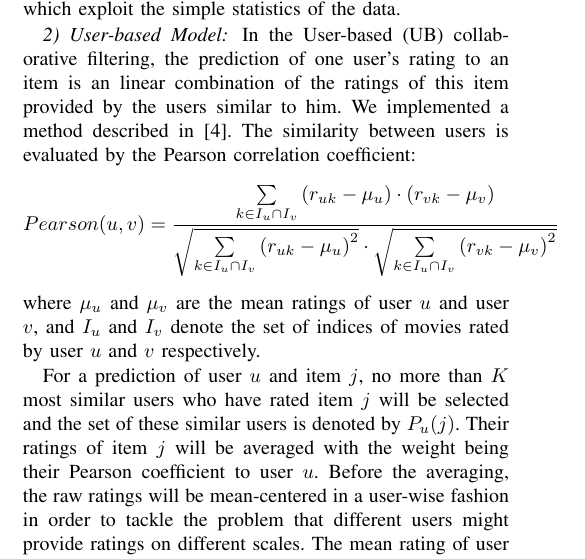
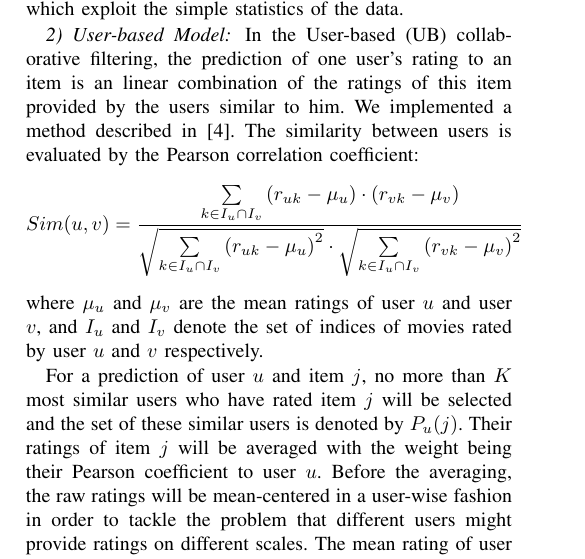
Before and after one commit to mingo-x/ETH_2017S_CIL_Collaborative_Filtering, a LaTeX paper (cil_report/report.tex): part of one column of page 1 of 4, cut so that both start at the same text. Compiled offline with pdfLaTeX.

Commit message:
change function name

```diff
--- a/cil_report/report.tex
+++ b/cil_report/report.tex
@@ -39,7 +39,7 @@ Same to \cite{Paterek2007Improving}, we used 6 basic predictors which exploit th
 
 \subsubsection{User-based Model}
 In the User-based (UB) collaborative filtering, the prediction of one user's rating to an item is an linear combination of the ratings of this item provided by the users similar to him. We implemented a method described in \cite{Aggarwal2016Neighborhood}. The similarity between users is evaluated by the Pearson correlation coefficient:
-$$Pearson(u,v) = \frac{{\sum\limits_{k \in {I_u} \cap {I_v}} {({r_{uk}} - {\mu _u}) \cdot ({r_{vk}} - {\mu _v})} }}{{\sqrt {\sum\limits_{k \in {I_u} \cap {I_v}} {{{({r_{uk}} - {\mu _u})}^2}} }  \cdot \sqrt {\sum\limits_{k \in {I_u} \cap {I_v}} {{{({r_{vk}} - {\mu _v})}^2}} } }}$$
+$$Sim(u,v) = \frac{{\sum\limits_{k \in {I_u} \cap {I_v}} {({r_{uk}} - {\mu _u}) \cdot ({r_{vk}} - {\mu _v})} }}{{\sqrt {\sum\limits_{k \in {I_u} \cap {I_v}} {{{({r_{uk}} - {\mu _u})}^2}} }  \cdot \sqrt {\sum\limits_{k \in {I_u} \cap {I_v}} {{{({r_{vk}} - {\mu _v})}^2}} } }}$$
 where $\mu _u$ and $\mu _v$ are the mean ratings of user $u$ and user $v$, and ${I_u}$ and ${I_v}$ denote the set of indices of movies rated by user $u$ and $v$ respectively.
 
 For a prediction of user $u$ and item $j$, no more than $K$ most similar users who have rated item $j$ will be selected and the set of these similar users is denoted by ${P_u}(j)$. Their ratings of item $j$ will be averaged with the weight being their Pearson coefficient to user $u$. Before the averaging, the raw ratings will be mean-centered in a user-wise fashion in order to tackle the problem that different users might provide ratings on different scales. The mean rating of user $u$ will be added back to the weighted average to get the final prediction.
```
Also changed, not shown: cil_report/report.bbl, cil_report/report.pdf, 4 other files.
